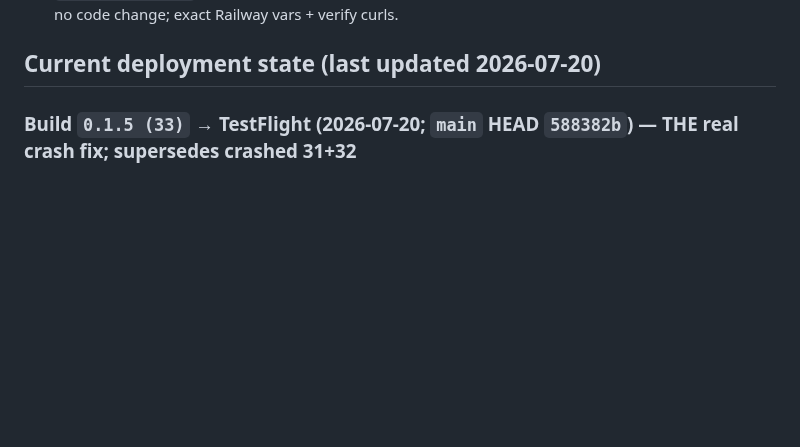
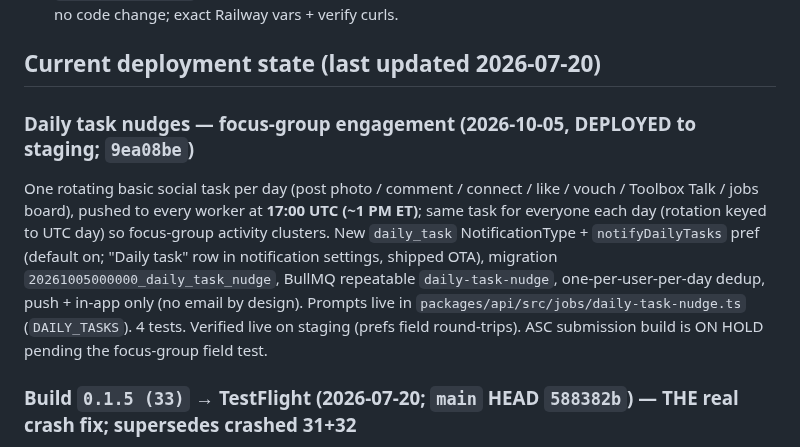
Before and after one commit to daynearnett/blubranch-mono, a Markdown page: CLAUDE.md, the part around the change. Drawn GitHub-style; blank space fills up the shorter version.

Commit message:
docs: daily task nudges deployed; ASC build on hold for focus-group test
Co-Authored-By: Claude Fable 5 <noreply@anthropic.com>

```diff
--- a/CLAUDE.md
+++ b/CLAUDE.md
@@ -29,6 +29,9 @@ BluBranch is a two-sided professional networking and job marketplace platform bu
 - [docs/KEY-ROTATION.md](./docs/KEY-ROTATION.md) — **pre-beta key-rotation runbook** for the two secrets exposed in chat history: `RESEND_API_KEY` (new key → set on both Railway services → verify send → delete old) and `TWILIO_AUTH_TOKEN` (secondary token → set → verify SMS → promote, zero-downtime). Staging-first, no code change; exact Railway vars + verify curls.
 
 ## Current deployment state (last updated 2026-07-20)
+
+### Daily task nudges — focus-group engagement (2026-10-05, DEPLOYED to staging; `9ea08be`)
+One rotating basic social task per day (post photo / comment / connect / like / vouch / Toolbox Talk / jobs board), pushed to every worker at **17:00 UTC (~1 PM ET)**; same task for everyone each day (rotation keyed to UTC day) so focus-group activity clusters. New `daily_task` NotificationType + `notifyDailyTasks` pref (default on; "Daily task" row in notification settings, shipped OTA), migration `20261005000000_daily_task_nudge`, BullMQ repeatable `daily-task-nudge`, one-per-user-per-day dedup, push + in-app only (no email by design). Prompts live in `packages/api/src/jobs/daily-task-nudge.ts` (`DAILY_TASKS`). 4 tests. Verified live on staging (prefs field round-trips). ASC submission build is ON HOLD pending the focus-group field test.
 
 ### Build `0.1.5 (33)` → TestFlight (2026-07-20; `main` HEAD `588382b`) — THE real crash fix; supersedes crashed 31+32
 **Builds 31 AND 32 crashed at launch** (SIGABRT on `expo.controller.errorRecoveryQueue` = fatal JS error during bundle eval, NOT a native crash — see docs/TESTFLIGHT-LESSONS.md Issue 5). **Proven root cause via the build-32 `.ips` crash log:** `expo install` had grabbed `@react-navigation/material-top-tabs@7.6.10`, which imports `createScreenFactory` from `@react-navigation/native` — an export missing from the `7.2.2` expo-router SDK 55 pins; the tabs route calls the factory at module scope and expo-router eagerly evaluates all routes at startup → instant crash for everyone. **Fix (`588382b`): pinned `@react-navigation/material-top-tabs@7.4.24`** (newest whose native peer is `^7.2.2`; its imports verified present). Build 32's pager-view 8.0.0→8.0.4 bump was innocent but kept (legit upstream fixes; `expo install --check` will flag it — do NOT downgrade). Build 33 = full 31 content + both pins; built + auto-submitted headlessly. Signed-in cold launch is the critical retest.
```
